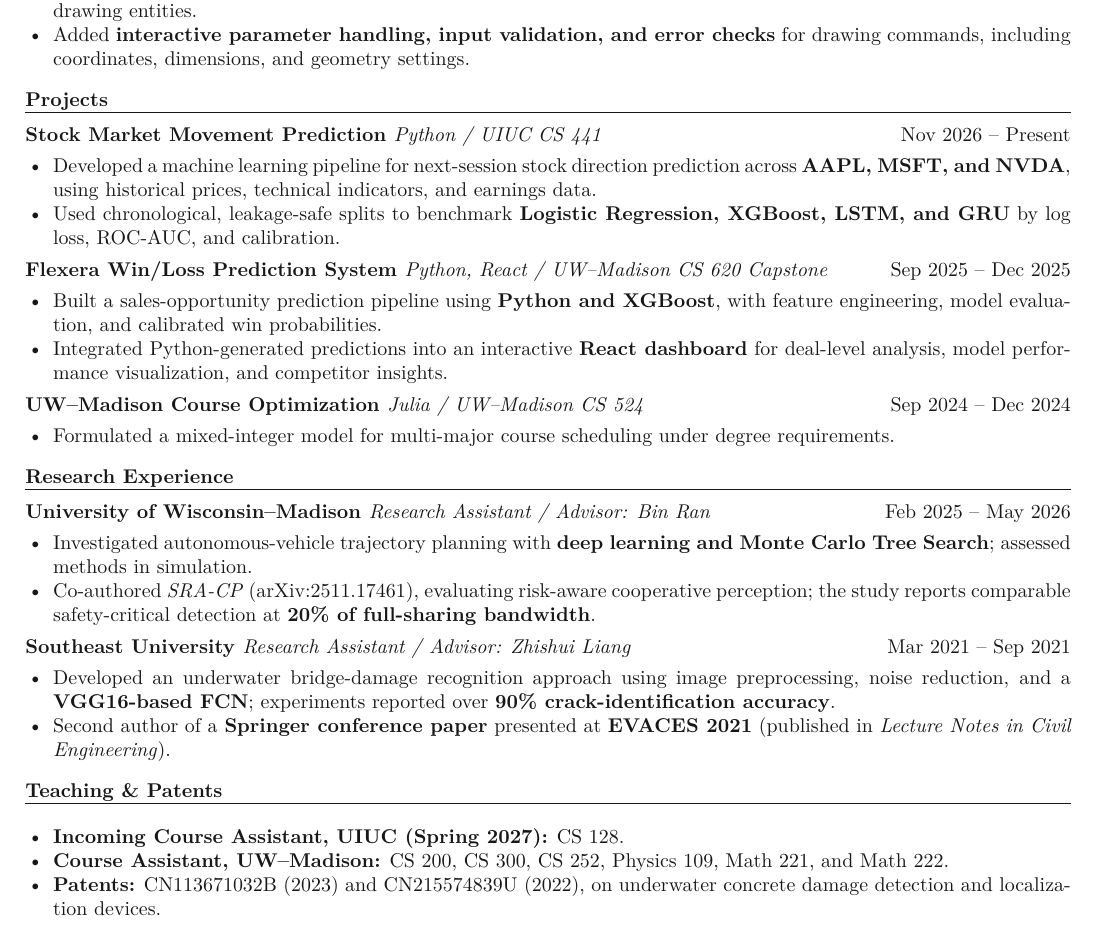
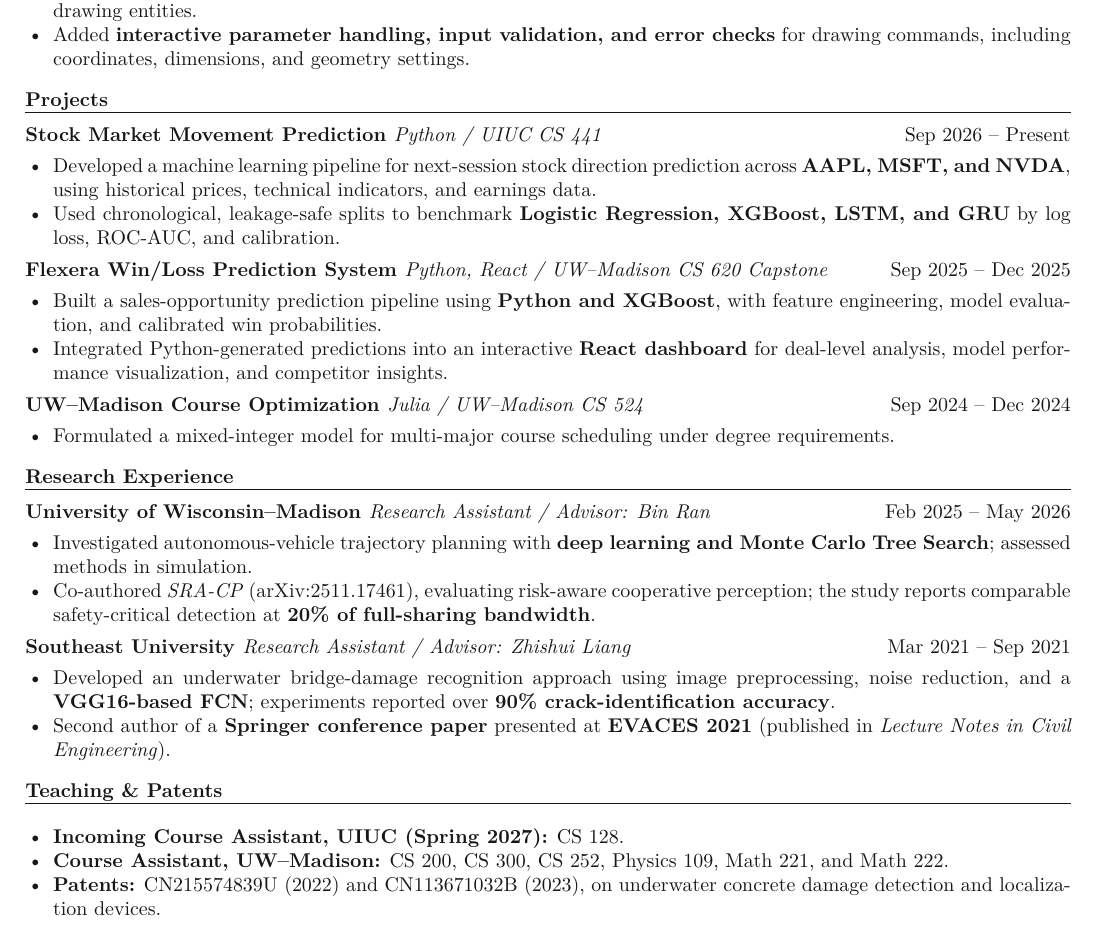
Before and after one commit to Aetheris1021/Aetheris1021.github.io, a LaTeX CV (output/pdf/Haoyang_Ding_CV.tex): part of the page, cut so that both start at the same text. Compiled offline with pdfLaTeX.

Commit message:
Set project start date and order patents

```diff
--- a/output/pdf/Haoyang_Ding_CV.tex
+++ b/output/pdf/Haoyang_Ding_CV.tex
@@ -43,7 +43,7 @@ GPA: 3.66/4.00 \quad $\vert$ \quad Dean's List (four semesters)
 \end{tightitems}
 
 \ressection{Projects}
-\entry{Stock Market Movement Prediction \normalfont\textit{Python / UIUC CS 441}}{Nov 2026 -- Present}{}
+\entry{Stock Market Movement Prediction \normalfont\textit{Python / UIUC CS 441}}{Sep 2026 -- Present}{}
 \begin{tightitems}
   \item Developed a machine learning pipeline for next-session stock direction prediction across \textbf{AAPL, MSFT, and NVDA}, using historical prices, technical indicators, and earnings data.
   \item Used chronological, leakage-safe splits to benchmark \textbf{Logistic Regression, XGBoost, LSTM, and GRU} by log loss, ROC-AUC, and calibration.
@@ -73,6 +73,6 @@ GPA: 3.66/4.00 \quad $\vert$ \quad Dean's List (four semesters)
 \begin{tightitems}
   \item \textbf{Incoming Course Assistant, UIUC (Spring 2027):} CS 128.
   \item \textbf{Course Assistant, UW--Madison:} CS 200, CS 300, CS 252, Physics 109, Math 221, and Math 222.
-  \item \textbf{Patents:} CN113671032B (2023) and CN215574839U (2022), on underwater concrete damage detection and localization devices.
+  \item \textbf{Patents:} CN215574839U (2022) and CN113671032B (2023), on underwater concrete damage detection and localization devices.
 \end{tightitems}
 \end{document}
```
Also changed, not shown: output/pdf/Haoyang_Ding_CV.pdf, 1 other file.
